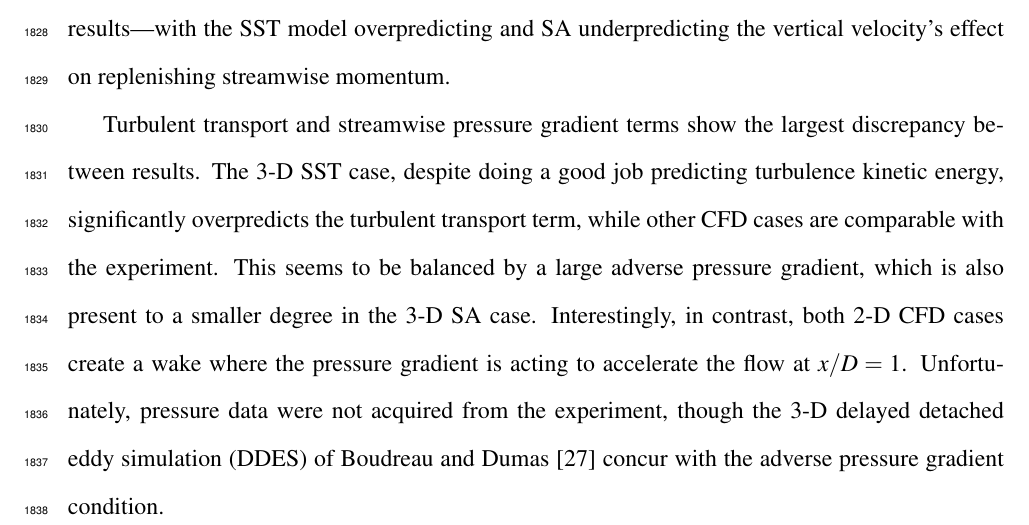
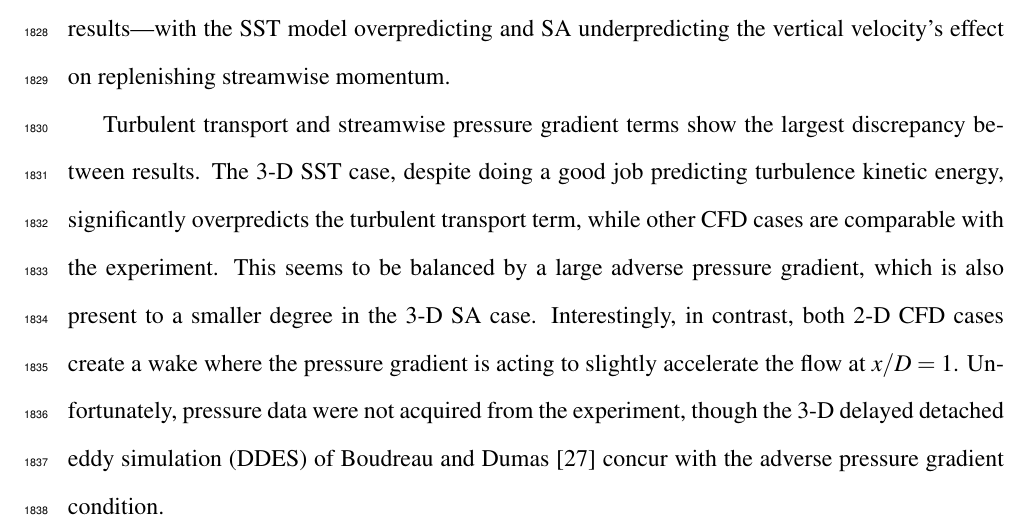
Before and after one commit to petebachant/PhD-thesis, a LaTeX thesis (thesis.tex, which reads chapters/blade-resolved-CFD.tex): part of page 91 of 130, cut so that both start at the same text. Compiled offline with pdfLaTeX.

Commit message:
Add 'slightly'

```diff
--- a/chapters/blade-resolved-CFD.tex
+++ b/chapters/blade-resolved-CFD.tex
@@ -556,10 +556,11 @@ predicting turbulence kinetic energy, significantly overpredicts the turbulent
 transport term, while other CFD cases are comparable with the experiment. This
 seems to be balanced by a large adverse pressure gradient, which is also present
 to a smaller degree in the 3-D SA case. Interestingly, in contrast, both 2-D CFD
-cases create a wake where the pressure gradient is acting to accelerate the flow
-at $x/D=1$. Unfortunately, pressure data were not acquired from the experiment,
-though the 3-D delayed detached eddy simulation (DDES) of Boudreau and Dumas
-\cite{Boudreau2015} concur with the adverse pressure gradient condition.
+cases create a wake where the pressure gradient is acting to slightly accelerate
+the flow at $x/D=1$. Unfortunately, pressure data were not acquired from the
+experiment, though the 3-D delayed detached eddy simulation (DDES) of Boudreau
+and Dumas \cite{Boudreau2015} concur with the adverse pressure gradient
+condition.
 
 \begin{figure}
     \centering
```
